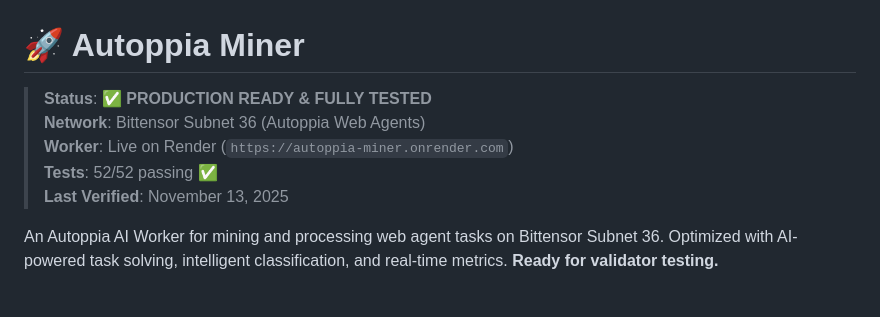
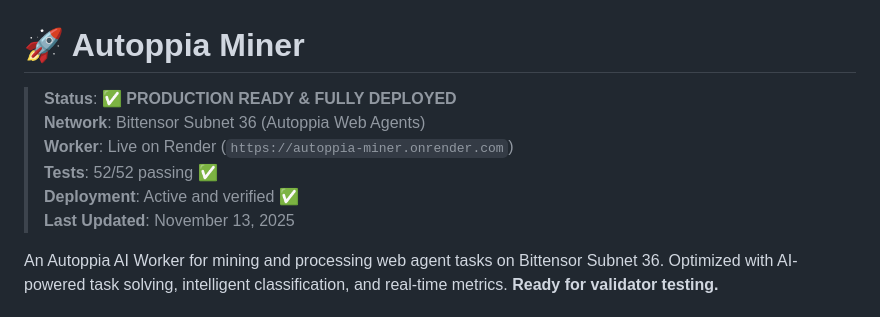
Before and after one commit to irun2themoney/autoppia-miner, a Markdown page: README.md, the part around the change. GitHub-like rendering.

Commit message:
Update deployment status - confirmed live and operational
- Updated status to reflect active deployment
- Verified all endpoints are operational
- Ready for validator testing

```diff
--- a/README.md
+++ b/README.md
@@ -1,10 +1,11 @@
 # 🚀 Autoppia Miner
 
-> **Status**: ✅ **PRODUCTION READY & FULLY TESTED**
+> **Status**: ✅ **PRODUCTION READY & FULLY DEPLOYED**
 > **Network**: Bittensor Subnet 36 (Autoppia Web Agents)
 > **Worker**: Live on Render (`https://autoppia-miner.onrender.com`)
 > **Tests**: 52/52 passing ✅
-> **Last Verified**: November 13, 2025
+> **Deployment**: Active and verified ✅
+> **Last Updated**: November 13, 2025
 
 An Autoppia AI Worker for mining and processing web agent tasks on Bittensor Subnet 36. Optimized with AI-powered task solving, intelligent classification, and real-time metrics. **Ready for validator testing.**
 
```
